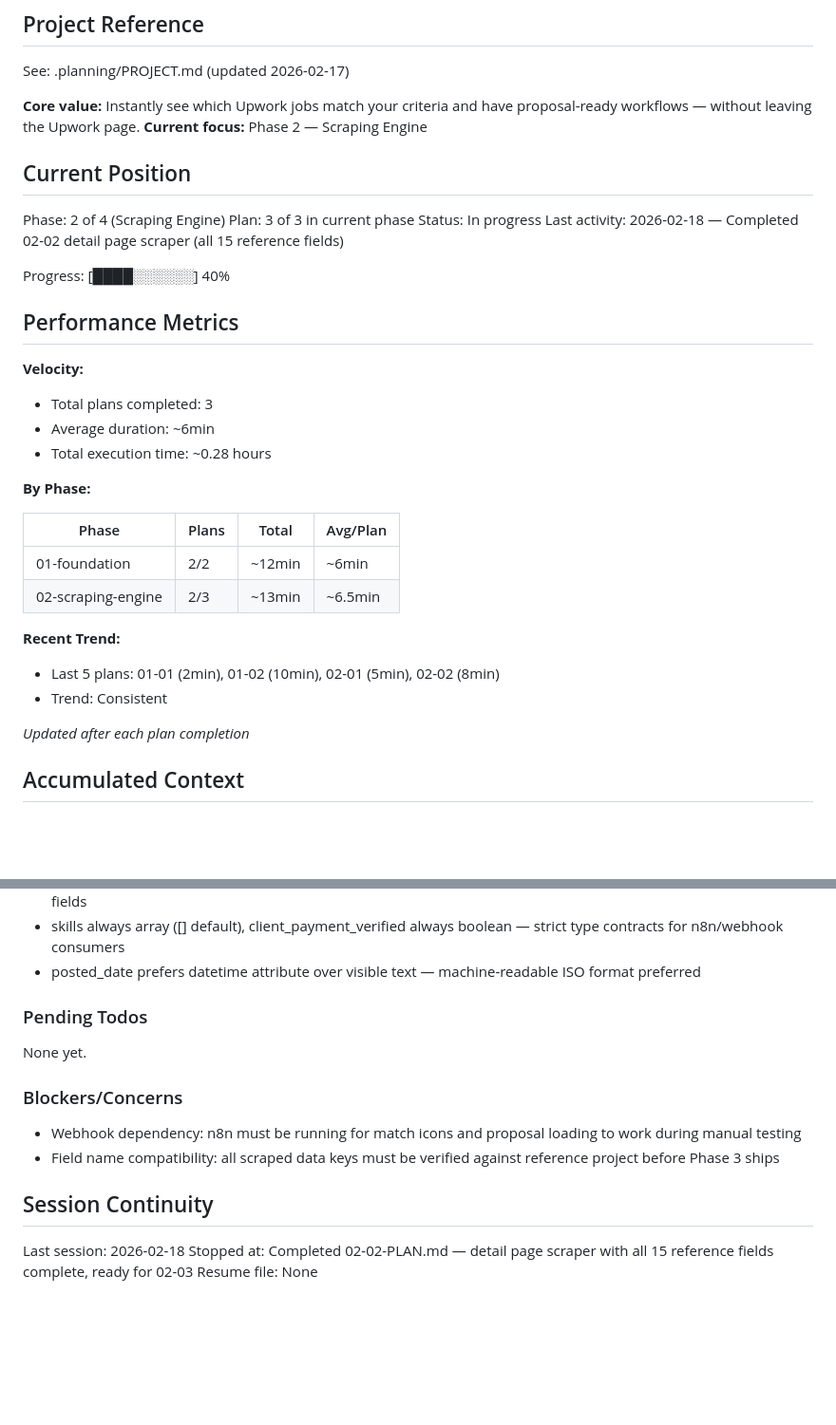
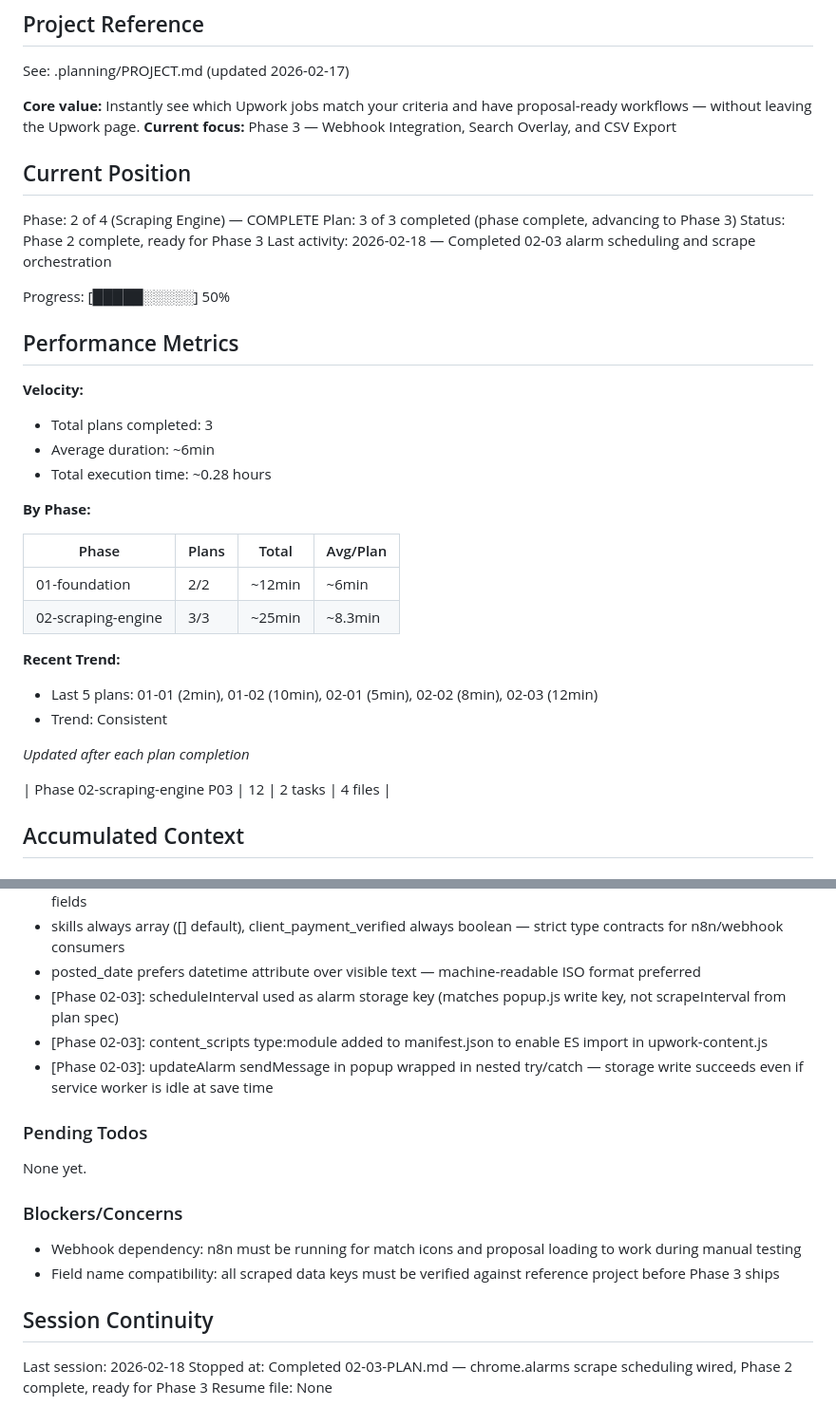
Before and after one commit to mahrukh-n8n/consologist_job_assistant, a Markdown page: .planning/STATE.md, 2 parts joined by grey strips. Shown at 95% size. Drawn GitHub-style; blank space fills up the shorter version.

Commit message:
docs(02-03): complete scheduled scraping plan — Phase 2 complete
- Create 02-03-SUMMARY.md with alarm scheduling and scrape orchestration details
- Update STATE.md: Phase 2 complete, advance to Phase 3, add 3 key decisions
- Update ROADMAP.md: Phase 2 shown as 3/3 plans complete

```diff
--- a/.planning/STATE.md
+++ b/.planning/STATE.md
@@ -5,16 +5,16 @@
 See: .planning/PROJECT.md (updated 2026-02-17)
 
 **Core value:** Instantly see which Upwork jobs match your criteria and have proposal-ready workflows — without leaving the Upwork page.
-**Current focus:** Phase 2 — Scraping Engine
+**Current focus:** Phase 3 — Webhook Integration, Search Overlay, and CSV Export
 
 ## Current Position
 
-Phase: 2 of 4 (Scraping Engine)
-Plan: 3 of 3 in current phase
-Status: In progress
-Last activity: 2026-02-18 — Completed 02-02 detail page scraper (all 15 reference fields)
+Phase: 2 of 4 (Scraping Engine) — COMPLETE
+Plan: 3 of 3 completed (phase complete, advancing to Phase 3)
+Status: Phase 2 complete, ready for Phase 3
+Last activity: 2026-02-18 — Completed 02-03 alarm scheduling and scrape orchestration
 
-Progress: [████░░░░░░] 40%
+Progress: [█████░░░░░] 50%
 
 ## Performance Metrics
 
@@ -28,13 +28,15 @@ Progress: [████░░░░░░] 40%
 | Phase | Plans | Total | Avg/Plan |
 |-------|-------|-------|----------|
 | 01-foundation | 2/2 | ~12min | ~6min |
-| 02-scraping-engine | 2/3 | ~13min | ~6.5min |
+| 02-scraping-engine | 3/3 | ~25min | ~8.3min |
 
 **Recent Trend:**
-- Last 5 plans: 01-01 (2min), 01-02 (10min), 02-01 (5min), 02-02 (8min)
+- Last 5 plans: 01-01 (2min), 01-02 (10min), 02-01 (5min), 02-02 (8min), 02-03 (12min)
 - Trend: Consistent
 
 *Updated after each plan completion*
+
+| Phase 02-scraping-engine P03 | 12 | 2 tasks | 4 files |
 
 ## Accumulated Context
 
@@ -58,6 +60,9 @@ Recent decisions affecting current work:
 - firstText() helper pattern for all string fields — single consistent function for selector fallback across 15 detail page fields
 - skills always array ([] default), client_payment_verified always boolean — strict type contracts for n8n/webhook consumers
 - posted_date prefers datetime attribute over visible text — machine-readable ISO format preferred
+- [Phase 02-03]: scheduleInterval used as alarm storage key (matches popup.js write key, not scrapeInterval from plan spec)
+- [Phase 02-03]: content_scripts type:module added to manifest.json to enable ES import in upwork-content.js
+- [Phase 02-03]: updateAlarm sendMessage in popup wrapped in nested try/catch — storage write succeeds even if service worker is idle at save time
 
 ### Pending Todos
 
@@ -71,5 +76,5 @@ None yet.
 ## Session Continuity
 
 Last session: 2026-02-18
-Stopped at: Completed 02-02-PLAN.md — detail page scraper with all 15 reference fields complete, ready for 02-03
+Stopped at: Completed 02-03-PLAN.md — chrome.alarms scrape scheduling wired, Phase 2 complete, ready for Phase 3
 Resume file: None
```
Also changed, not shown: .planning/ROADMAP.md (+2 -2 lines), 1 other file.
